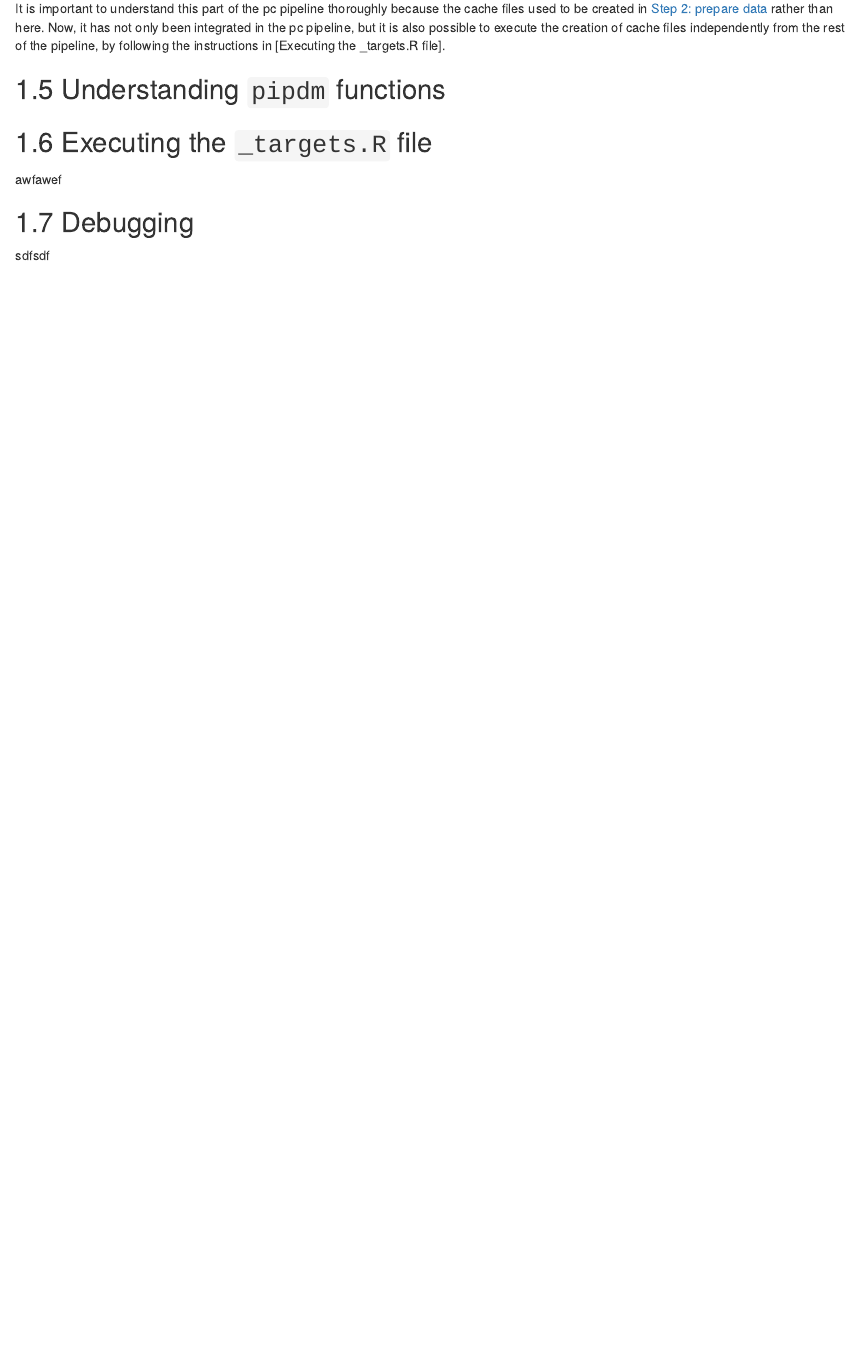
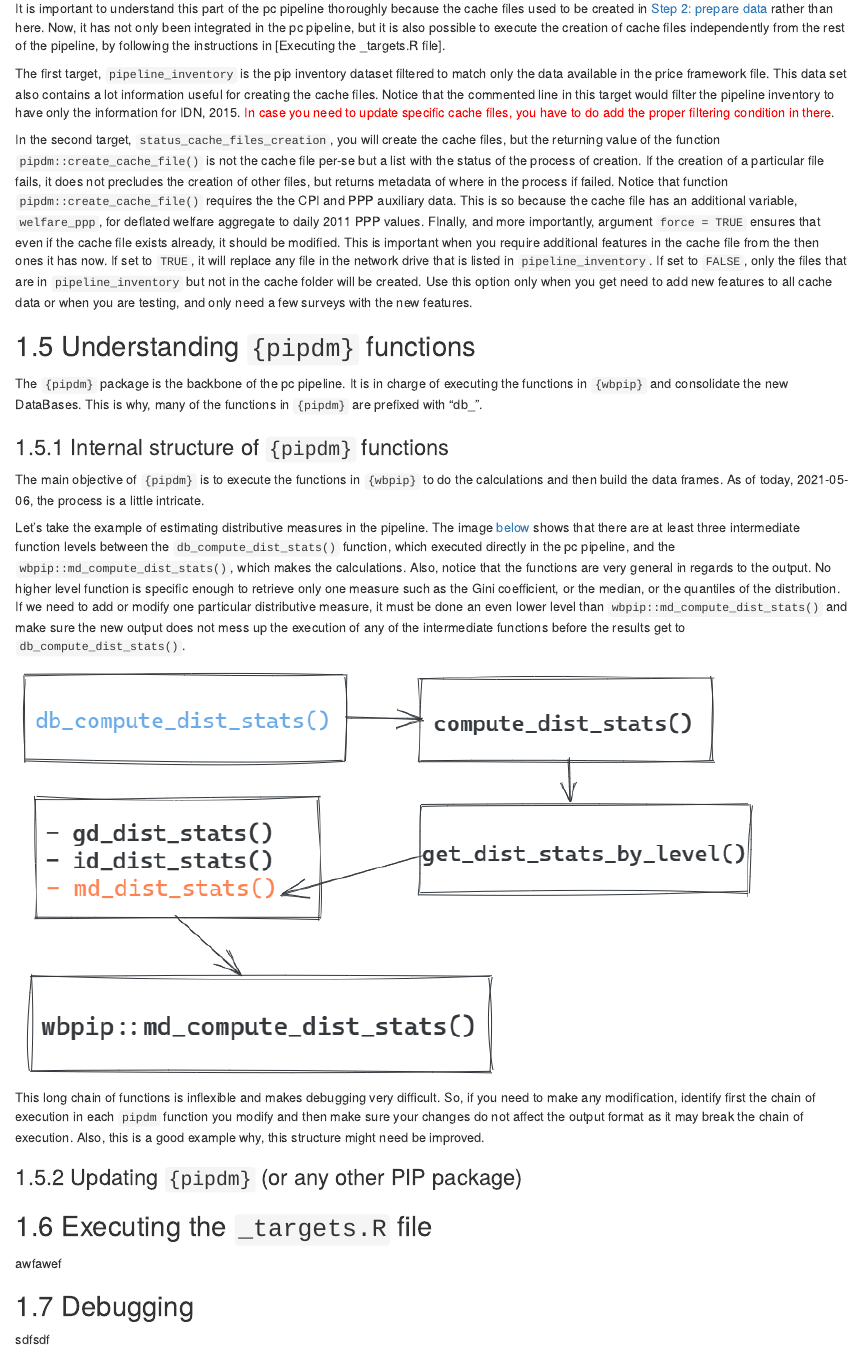
Before and after one commit to PIP-Technical-Team/PIPmanual, an R Markdown document (pc_pipeline.Rmd): the page in a window 1100 px wide, from 4950 px down. Rendered offline with R 4.5, knitr and Pandoc, with nearby package versions; drawn as R Markdown's standard HTML page in place of the format the file asks for.

Commit message:
internat structure of pipdm section

```diff
--- a/pc_pipeline.Rmd
+++ b/pc_pipeline.Rmd
@@ -340,7 +340,64 @@ Now, it has not only been integrated in the pc pipeline, but it is also possible
 to execute the creation of cache files independently from the rest of the
 pipeline, by following the instructions in [Executing the \_targets.R file].
 
-## Understanding `pipdm` functions
+The first target, `pipeline_inventory` is the pip inventory dataset filtered to
+match only the data available in the price framework file. This data set also
+contains a lot information useful for creating the cache files. Notice that the
+commented line in this target would filter the pipeline inventory to have only
+the information for IDN, 2015. [In case you need to update specific cache files,
+you have to do add the proper filtering condition in there]{style="color:red"}.
+
+In the second target, `status_cache_files_creation`, you will create the cache
+files, but the returning value of the function `pipdm::create_cache_file()` is
+not the cache file per-se but a list with the status of the process of creation.
+If the creation of a particular file fails, it does not precludes the creation
+of other files, but returns metadata of where in the process if failed. Notice
+that function `pipdm::create_cache_file()` requires the the CPI and PPP
+auxiliary data. This is so because the cache file has an additional variable,
+`welfare_ppp`, for deflated welfare aggregate to daily 2011 PPP values. FInally,
+and more importantly, argument `force = TRUE` ensures that even if the cache
+file exists already, it should be modified. This is important when you require
+additional features in the cache file from the then ones it has now. If set to
+`TRUE`, it will replace any file in the network drive that is listed in
+`pipeline_inventory`. If set to `FALSE`, only the files that are in
+`pipeline_inventory` but not in the cache folder will be created. Use this
+option only when you get need to add new features to all cache data or when you
+are testing, and only need a few surveys with the new features.
+
+## Understanding `{pipdm}` functions
+
+The `{pipdm}` package is the backbone of the pc pipeline. It is in charge of
+executing the functions in `{wbpip}` and consolidate the new DataBases. This is
+why, many of the functions in `{pipdm}` are prefixed with "db\_".
+
+### Internal structure of `{pipdm}` functions
+
+The main objective of `{pipdm}` is to execute the functions in `{wbpip}` to do
+the calculations and then build the data frames. As of today, `r Sys.Date()`,
+the process is a little intricate.
+
+Let's take the example of estimating distributive measures in the pipeline. The
+image [below](#pipdm-structure) shows that there are at least three intermediate
+function levels between the `db_compute_dist_stats()` function, which executed
+directly in the pc pipeline, and the `wbpip::md_compute_dist_stats()`, which
+makes the calculations. Also, notice that the functions are very general in
+regards to the output. No higher level function is specific enough to retrieve
+only one measure such as the Gini coefficient, or the median, or the quantiles
+of the distribution. If we need to add or modify one particular distributive
+measure, it must be done an even lower level than
+`wbpip::md_compute_dist_stats()` and make sure the new output does not mess up
+the execution of any of the intermediate functions before the results get to
+`db_compute_dist_stats()`.
+
+![](img/pipdm_structure.png){#pipdm-structure}
+
+This long chain of functions is inflexible and makes debugging very difficult.
+So, if you need to make any modification, identify first the chain of execution
+in each `pipdm` function you modify and then make sure your changes do not
+affect the output format as it may break the chain of execution. Also, this is a
+good example why, this structure might need be improved.
+
+### Updating `{pipdm}` (or any other PIP package)
 
 ## Executing the `_targets.R` file
 
```
Also changed, not shown: packages.bib (+14 -0 lines), docs/reference-keys.txt, docs/search_index.json, img/pipdm_structure.png (added), 6 other files.
